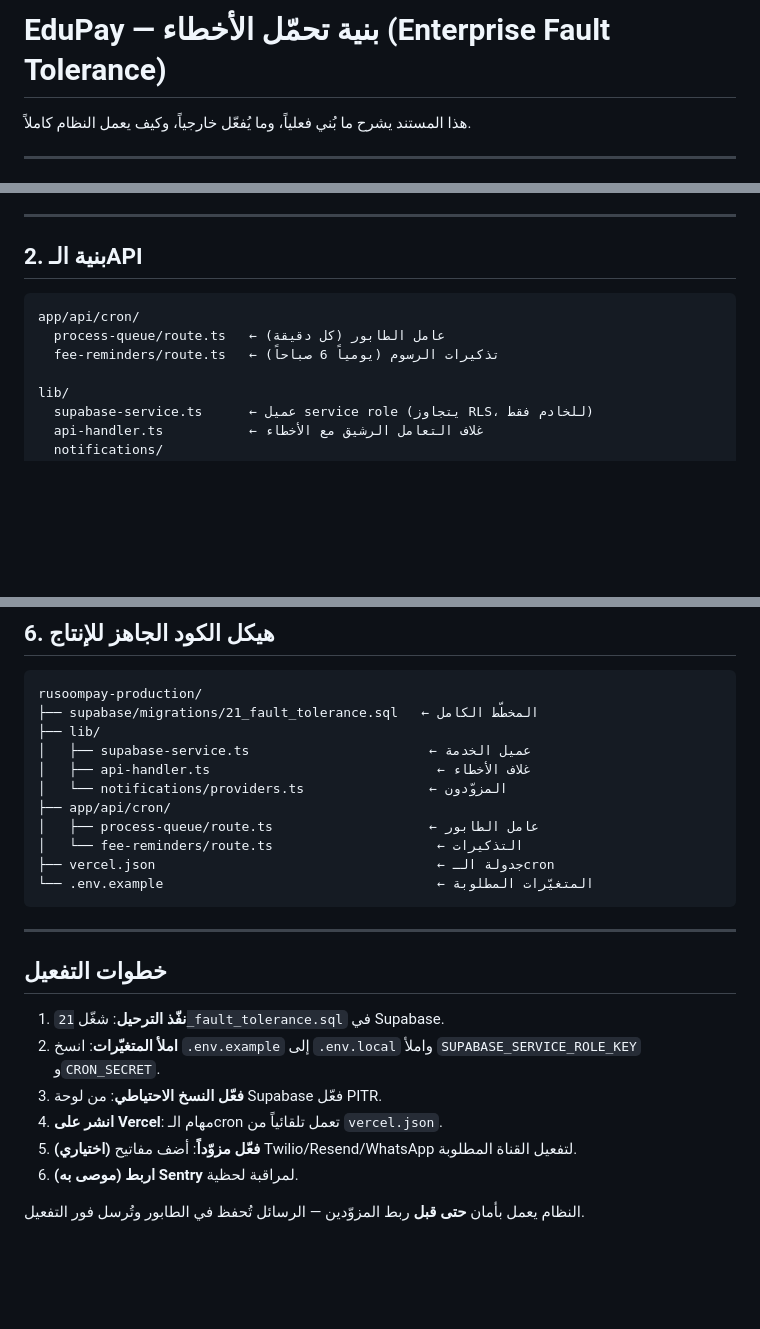
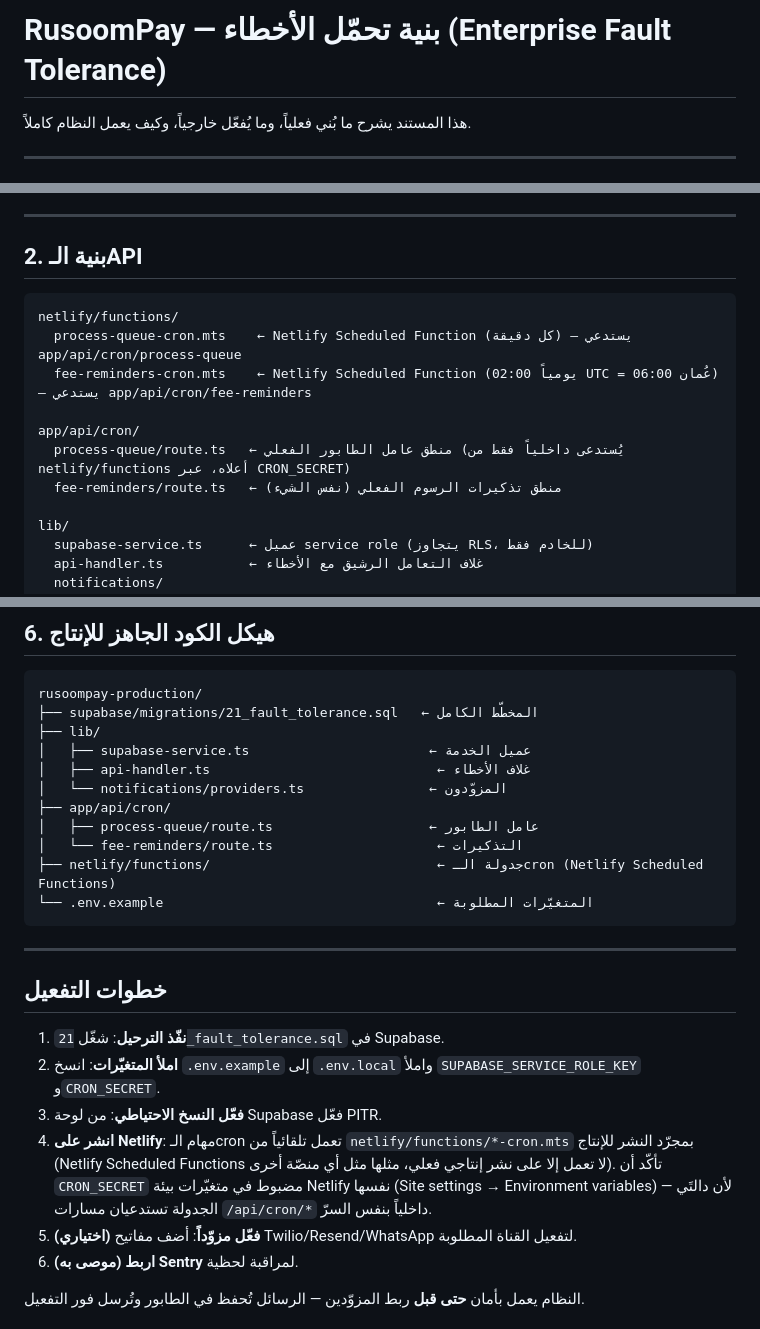
Before and after one commit to zahran4774-stack/RusoomPay-Producation, a Markdown page: docs/FAULT_TOLERANCE.md, 3 parts joined by grey strips. Drawn GitHub-style; blank space fills up the shorter version.

Commit message:
Change Vercel to Netlify in FAULT_TOLERANCE.md
Updated references from Vercel to Netlify for cron jobs and adjusted related instructions.

````diff
--- a/docs/FAULT_TOLERANCE.md
+++ b/docs/FAULT_TOLERANCE.md
@@ -1,4 +1,4 @@
-# EduPay — بنية تحمّل الأخطاء (Enterprise Fault Tolerance)
+# RusoomPay — بنية تحمّل الأخطاء (Enterprise Fault Tolerance)
 
 هذا المستند يشرح ما بُني فعلياً، وما يُفعّل خارجياً، وكيف يعمل النظام كاملاً.
 
@@ -46,9 +46,13 @@
 ## 2. بنية الـAPI
 
 ```
+netlify/functions/
+  process-queue-cron.mts    ← Netlify Scheduled Function (كل دقيقة) — يستدعي app/api/cron/process-queue
+  fee-reminders-cron.mts    ← Netlify Scheduled Function (يومياً 02:00 UTC = 06:00 عُمان) — يستدعي app/api/cron/fee-reminders
+
 app/api/cron/
-  process-queue/route.ts   ← عامل الطابور (كل دقيقة)
-  fee-reminders/route.ts   ← تذكيرات الرسوم (يومياً 6 صباحاً)
+  process-queue/route.ts   ← منطق عامل الطابور الفعلي (يُستدعى داخلياً فقط من netlify/functions أعلاه، عبر CRON_SECRET)
+  fee-reminders/route.ts   ← منطق تذكيرات الرسوم الفعلي (نفس الشيء)
 
 lib/
   supabase-service.ts      ← عميل service role (يتجاوز RLS، للخادم فقط)
@@ -134,7 +138,7 @@ rusoompay-production/
 ├── app/api/cron/
 │   ├── process-queue/route.ts                    ← عامل الطابور
 │   └── fee-reminders/route.ts                     ← التذكيرات
-├── vercel.json                                    ← جدولة الـcron
+├── netlify/functions/                             ← جدولة الـcron (Netlify Scheduled Functions)
 └── .env.example                                   ← المتغيّرات المطلوبة
 ```
 
@@ -145,7 +149,7 @@ rusoompay-production/
 1. **نفّذ الترحيل**: شغّل `21_fault_tolerance.sql` في Supabase.
 2. **املأ المتغيّرات**: انسخ `.env.example` إلى `.env.local` واملأ `SUPABASE_SERVICE_ROLE_KEY` و`CRON_SECRET`.
 3. **فعّل النسخ الاحتياطي**: من لوحة Supabase فعّل PITR.
-4. **انشر على Vercel**: مهام الـcron تعمل تلقائياً من `vercel.json`.
+4. **انشر على Netlify**: مهام الـcron تعمل تلقائياً من `netlify/functions/*-cron.mts` بمجرّد النشر للإنتاج (Netlify Scheduled Functions لا تعمل إلا على نشر إنتاجي فعلي، مثلها مثل أي منصّة أخرى). تأكّد أن `CRON_SECRET` مضبوط في متغيّرات بيئة Netlify نفسها (Site settings → Environment variables) — لأن دالتَي الجدولة تستدعيان مسارات `/api/cron/*` داخلياً بنفس السرّ.
 5. **(اختياري) فعّل مزوّداً**: أضف مفاتيح Twilio/Resend/WhatsApp لتفعيل القناة المطلوبة.
 6. **(موصى به) اربط Sentry** لمراقبة لحظية.
 
````
Also changed, not shown: other parts of docs/FAULT_TOLERANCE.md (+1 -1 lines).
